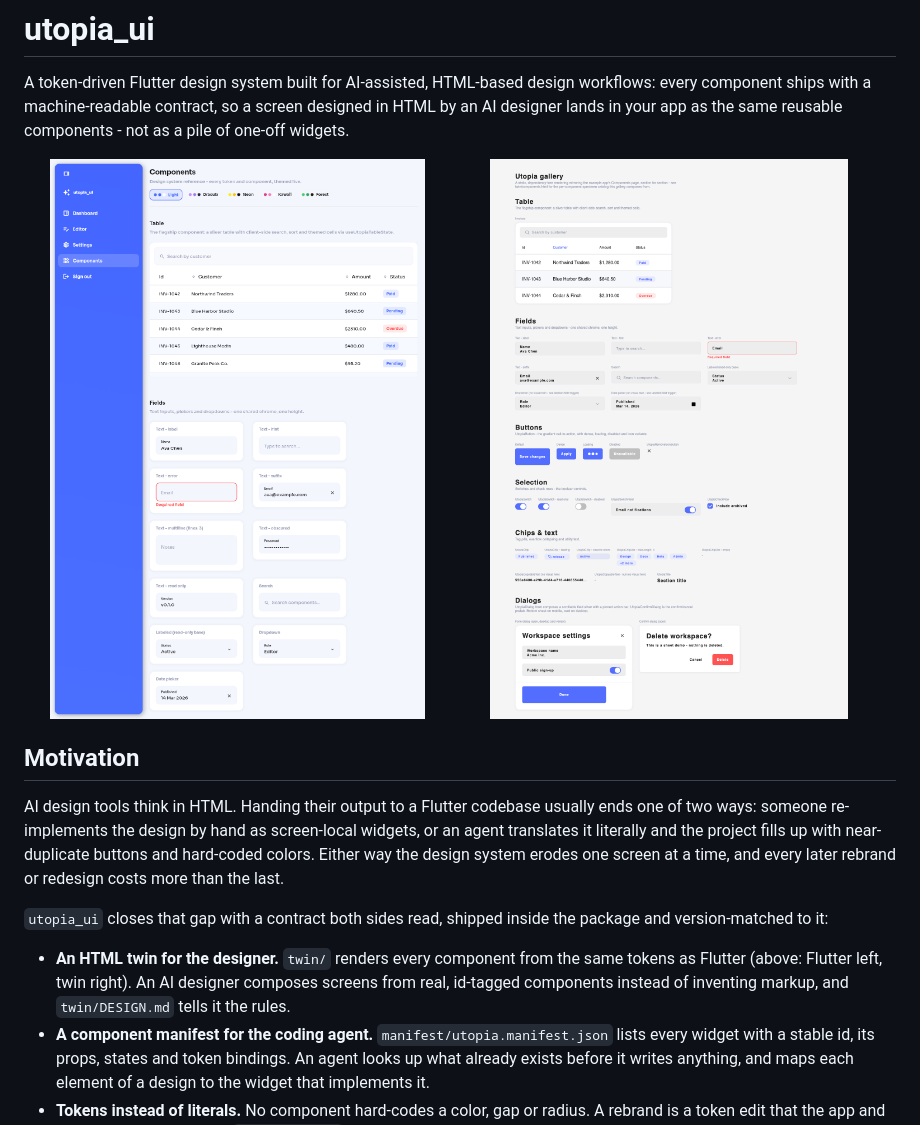
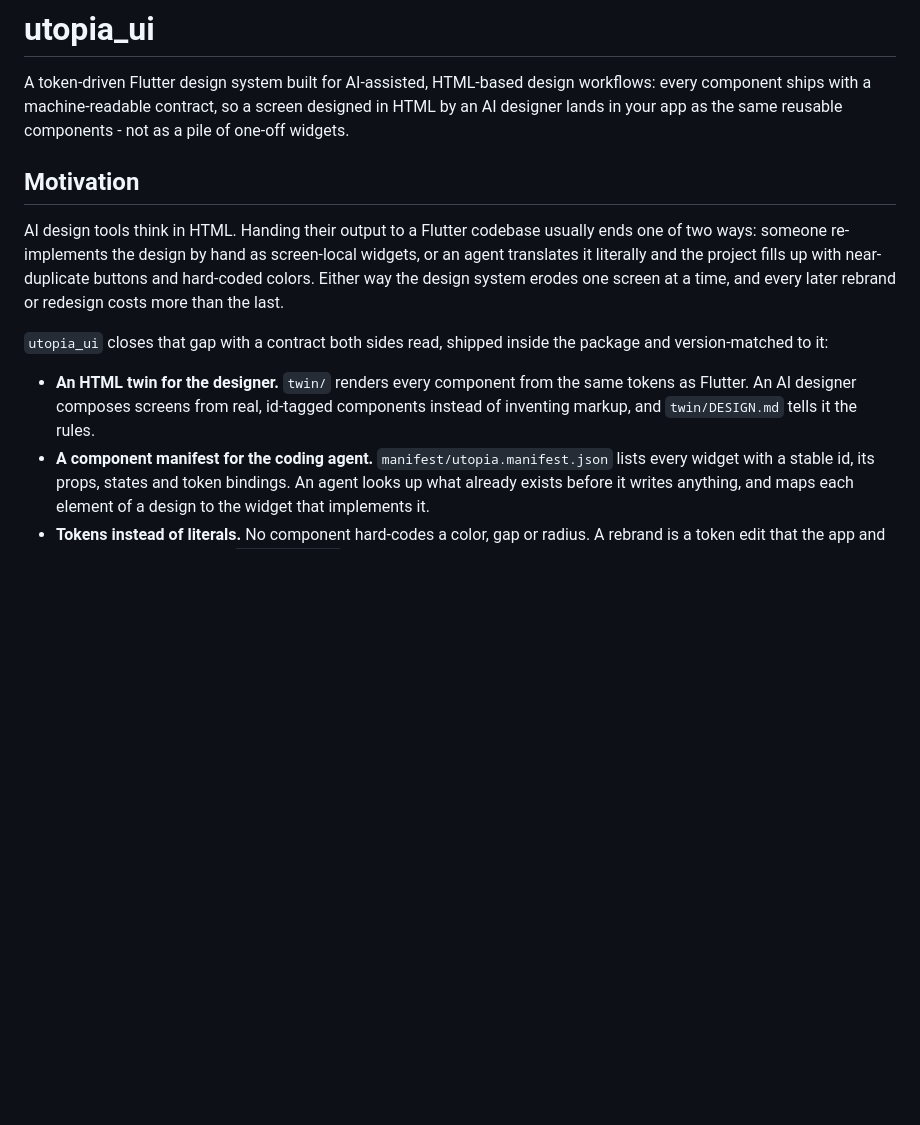
Before and after one commit to Utopia-USS/utopia-ui, a Markdown page: README.md, the part around one of its changes. GitHub-like rendering; blank space fills up the shorter version.

Commit message:
docs(readme): drop the component screenshots
They undersell the library; a link to the hosted example app will replace
them later. The image files stay in docs/protocol/ because the 0.1.0 README
already on pub.dev still references them on main.

```diff
--- a/README.md
+++ b/README.md
@@ -7,8 +7,6 @@
 A token-driven Flutter design system built for AI-assisted, HTML-based design workflows: every component
 ships with a machine-readable contract, so a screen designed in HTML by an AI designer lands in your app as
 the same reusable components - not as a pile of one-off widgets.
-
-<img src="https://raw.githubusercontent.com/Utopia-USS/utopia-ui/main/docs/protocol/hero-flutter-components.png" width="49%" alt="The utopia_ui example app's Components page, live in Flutter"/> <img src="https://raw.githubusercontent.com/Utopia-USS/utopia-ui/main/docs/protocol/hero-twin-default.png" width="49%" alt="The HTML twin's gallery, mirroring the same components"/>
 
 ## Motivation
 
@@ -20,9 +18,9 @@ screen at a time, and every later rebrand or redesign costs more than the last.
 `utopia_ui` closes that gap with a contract both sides read, shipped inside the package and version-matched
 to it:
 
-- **An HTML twin for the designer.** `twin/` renders every component from the same tokens as Flutter (above:
-  Flutter left, twin right). An AI designer composes screens from real, id-tagged components instead of
-  inventing markup, and `twin/DESIGN.md` tells it the rules.
+- **An HTML twin for the designer.** `twin/` renders every component from the same tokens as Flutter. An AI
+  designer composes screens from real, id-tagged components instead of inventing markup, and
+  `twin/DESIGN.md` tells it the rules.
 - **A component manifest for the coding agent.** `manifest/utopia.manifest.json` lists every widget with a
   stable id, its props, states and token bindings. An agent looks up what already exists before it writes
   anything, and maps each element of a design to the widget that implements it.
```
Also changed, not shown: other parts of README.md (+1 -4 lines).
